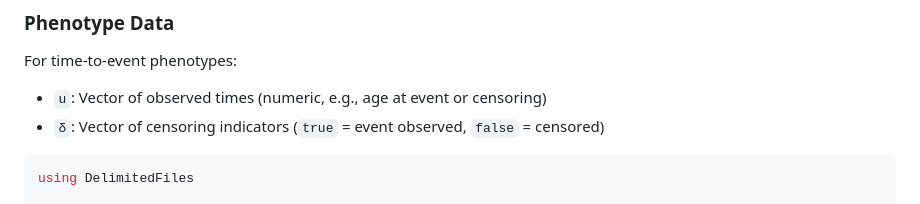
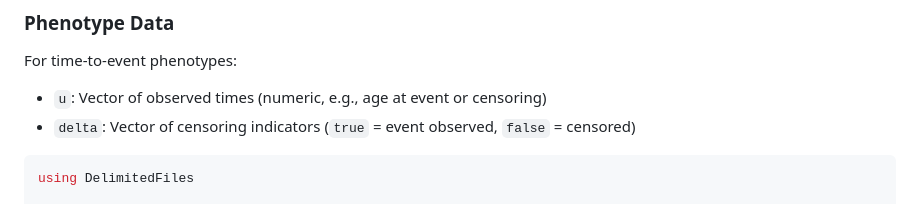
Before and after one commit to dohyunkim116/CVC.jl, a Markdown page: docs/src/model_fitting.md, the part around the change. Drawn GitHub-style.

Commit message:
Rename variable 'δ' to 'delta' for consistency in model fitting documentation

````diff
--- a/docs/src/model_fitting.md
+++ b/docs/src/model_fitting.md
@@ -27,7 +27,7 @@ analysis_dir/
 
 For time-to-event phenotypes:
 - `u`: Vector of observed times (numeric, e.g., age at event or censoring)
-- `δ`: Vector of censoring indicators (`true` = event observed, `false` = censored)
+- `delta`: Vector of censoring indicators (`true` = event observed, `false` = censored)
 
 ```julia
 using DelimitedFiles
````
